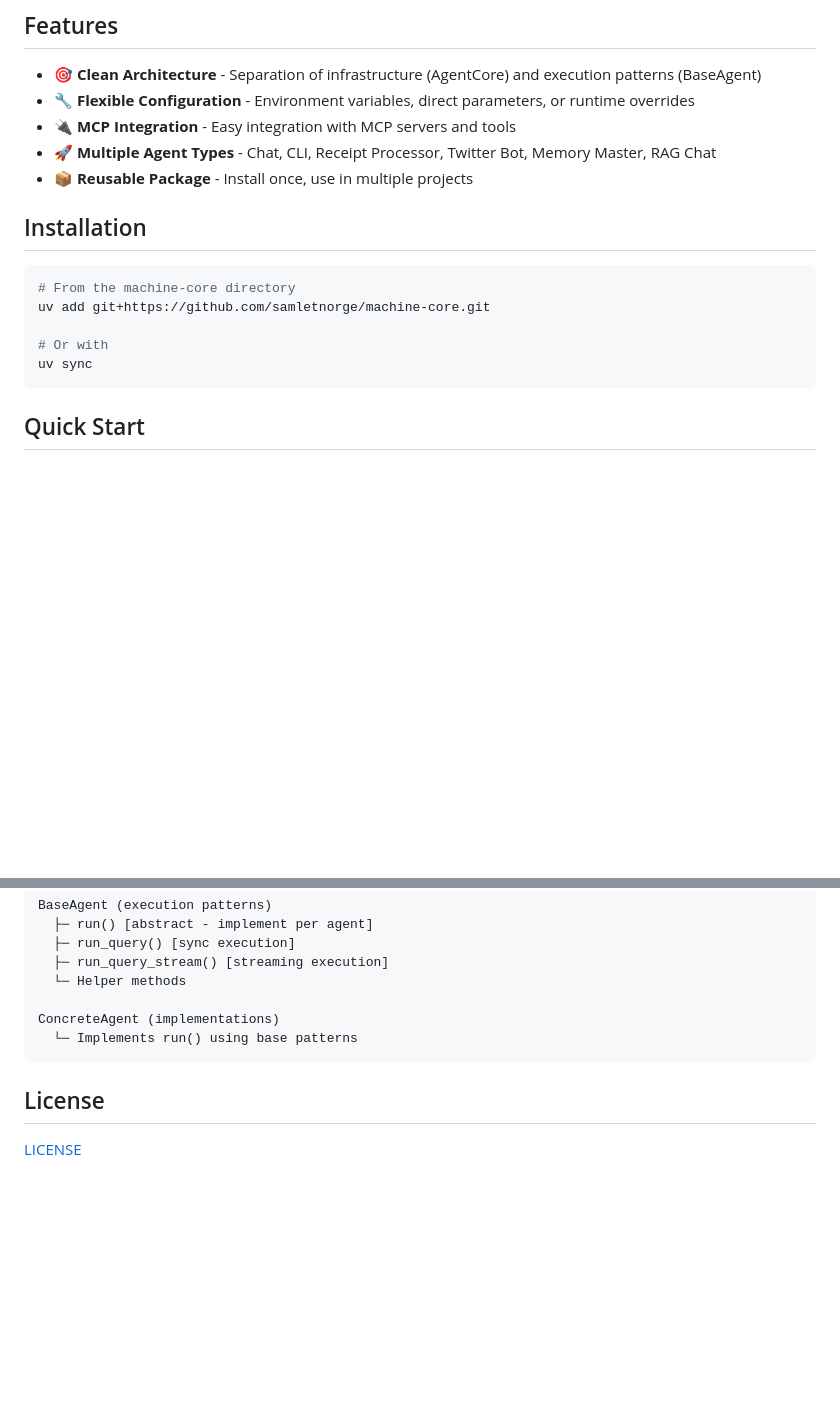
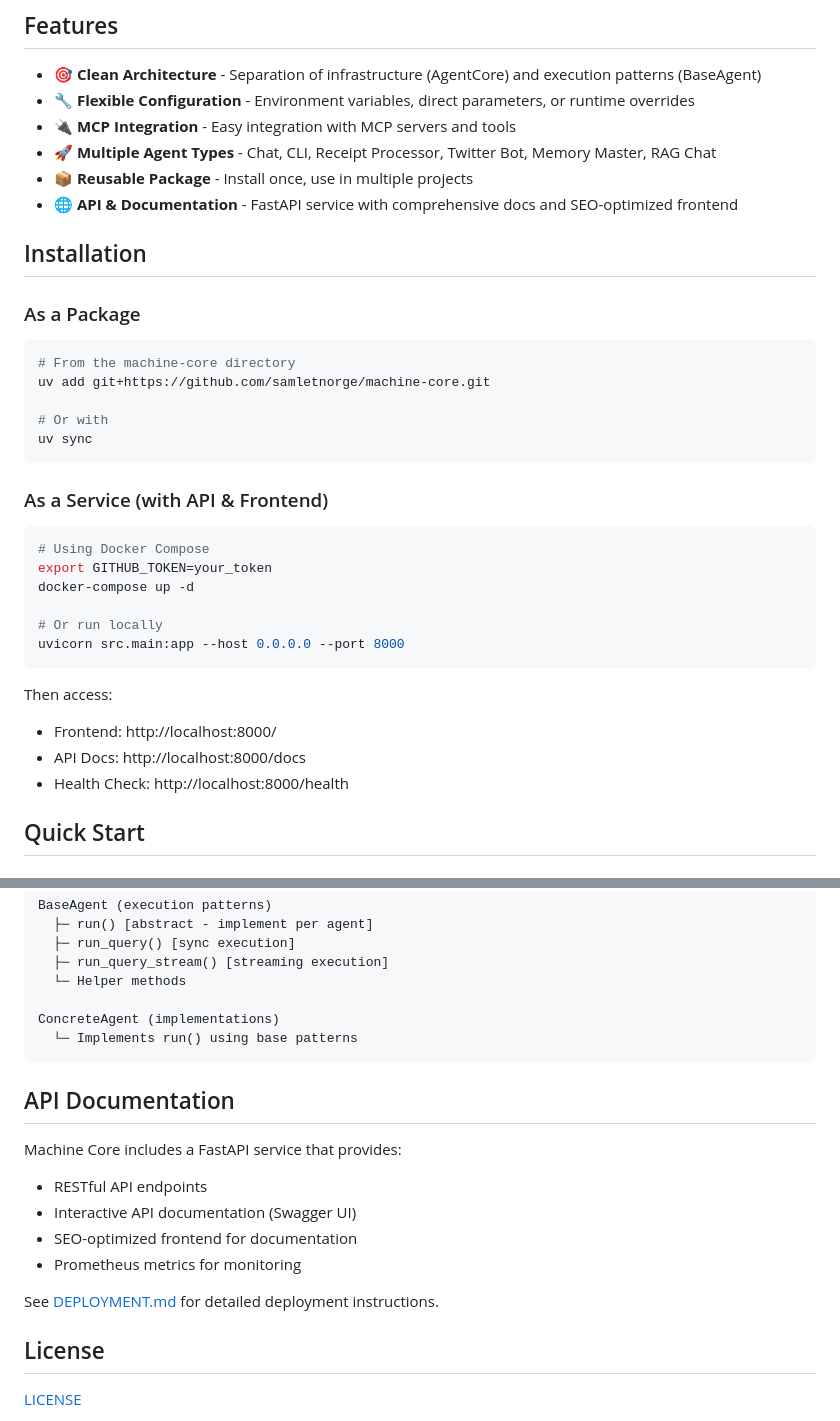
Before and after one commit to samletnorge/machine-core, a Markdown page: README.md, 2 parts joined by grey strips. GitHub-like rendering; blank space fills up the shorter version.

Commit message:
Add deployment guide and update README with API documentation
Co-authored-by: valiantlynx <86688436+valiantlynx@users.noreply.github.com>

````diff
--- a/README.md
+++ b/README.md
@@ -9,8 +9,11 @@
 - 🔌 **MCP Integration** - Easy integration with MCP servers and tools
 - 🚀 **Multiple Agent Types** - Chat, CLI, Receipt Processor, Twitter Bot, Memory Master, RAG Chat
 - 📦 **Reusable Package** - Install once, use in multiple projects
+- 🌐 **API & Documentation** - FastAPI service with comprehensive docs and SEO-optimized frontend
 
 ## Installation
+
+### As a Package
 
 ```bash
 # From the machine-core directory
@@ -19,6 +22,22 @@ uv add git+https://github.com/samletnorge/machine-core.git
 # Or with
 uv sync
 ```
+
+### As a Service (with API & Frontend)
+
+```bash
+# Using Docker Compose
+export GITHUB_TOKEN=your_token
+docker-compose up -d
+
+# Or run locally
+uvicorn src.main:app --host 0.0.0.0 --port 8000
+```
+
+Then access:
+- Frontend: http://localhost:8000/
+- API Docs: http://localhost:8000/docs
+- Health Check: http://localhost:8000/health
 
 ## Quick Start
 
@@ -134,5 +153,15 @@ ConcreteAgent (implementations)
   └─ Implements run() using base patterns
 ```
 
+## API Documentation
+
+Machine Core includes a FastAPI service that provides:
+- RESTful API endpoints
+- Interactive API documentation (Swagger UI)
+- SEO-optimized frontend for documentation
+- Prometheus metrics for monitoring
+
+See [DEPLOYMENT.md](./DEPLOYMENT.md) for detailed deployment instructions.
+
 ## License
 [LICENSE](./LICENSE.md)
````
Also changed, not shown: DEPLOYMENT.md (added, +210 -0 lines).
